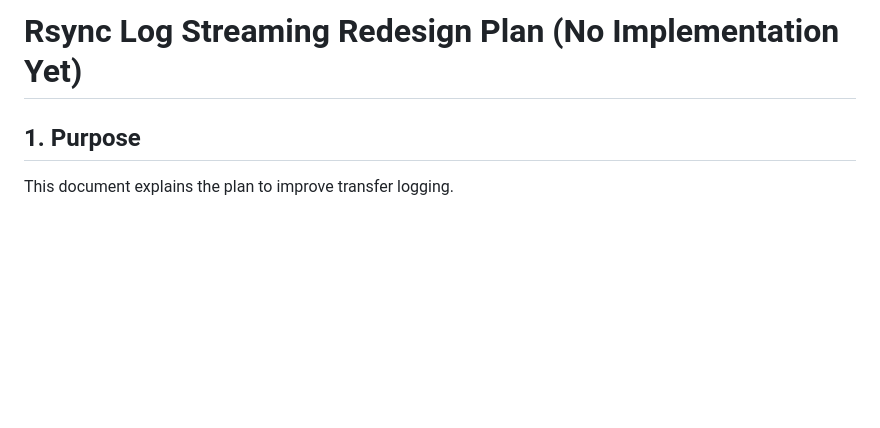
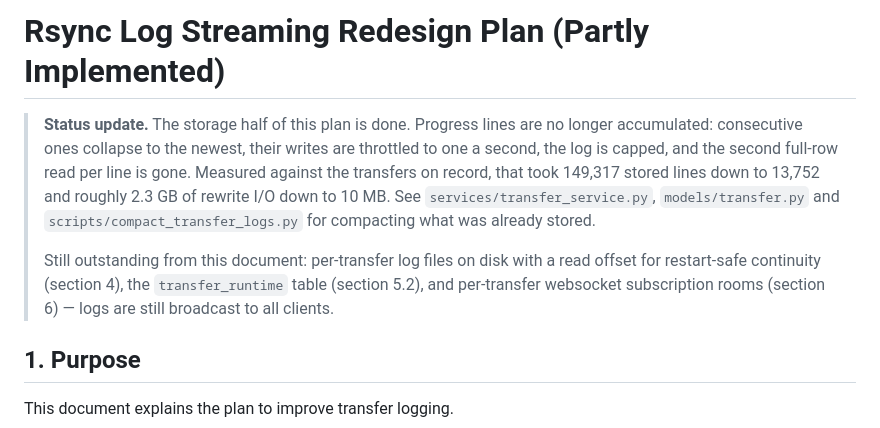
Before and after one commit to dragon-db/dragoncp-ui, a Markdown page: docs/plans/RSYNC_LOG_STREAMING_REDESIGN.md, the part around the change. Rendered like a GitHub page; blank space fills up the shorter version.

```diff
--- a/docs/plans/RSYNC_LOG_STREAMING_REDESIGN.md
+++ b/docs/plans/RSYNC_LOG_STREAMING_REDESIGN.md
@@ -1,4 +1,17 @@
-# Rsync Log Streaming Redesign Plan (No Implementation Yet)
+# Rsync Log Streaming Redesign Plan (Partly Implemented)
+
+> **Status update.** The storage half of this plan is done. Progress lines are
+> no longer accumulated: consecutive ones collapse to the newest, their writes
+> are throttled to one a second, the log is capped, and the second full-row read
+> per line is gone. Measured against the transfers on record, that took 149,317
+> stored lines down to 13,752 and roughly 2.3 GB of rewrite I/O down to 10 MB.
+> See `services/transfer_service.py`, `models/transfer.py` and
+> `scripts/compact_transfer_logs.py` for compacting what was already stored.
+>
+> Still outstanding from this document: per-transfer log files on disk with a
+> read offset for restart-safe continuity (section 4), the `transfer_runtime`
+> table (section 5.2), and per-transfer websocket subscription rooms
+> (section 6) — logs are still broadcast to all clients.
 
 ## 1. Purpose
 
```
Also changed, not shown: docs/README.md (+1 -0 lines), docs/plans/REMOTE_CONNECTION_CHECK.md (added, +99 -0 lines).
